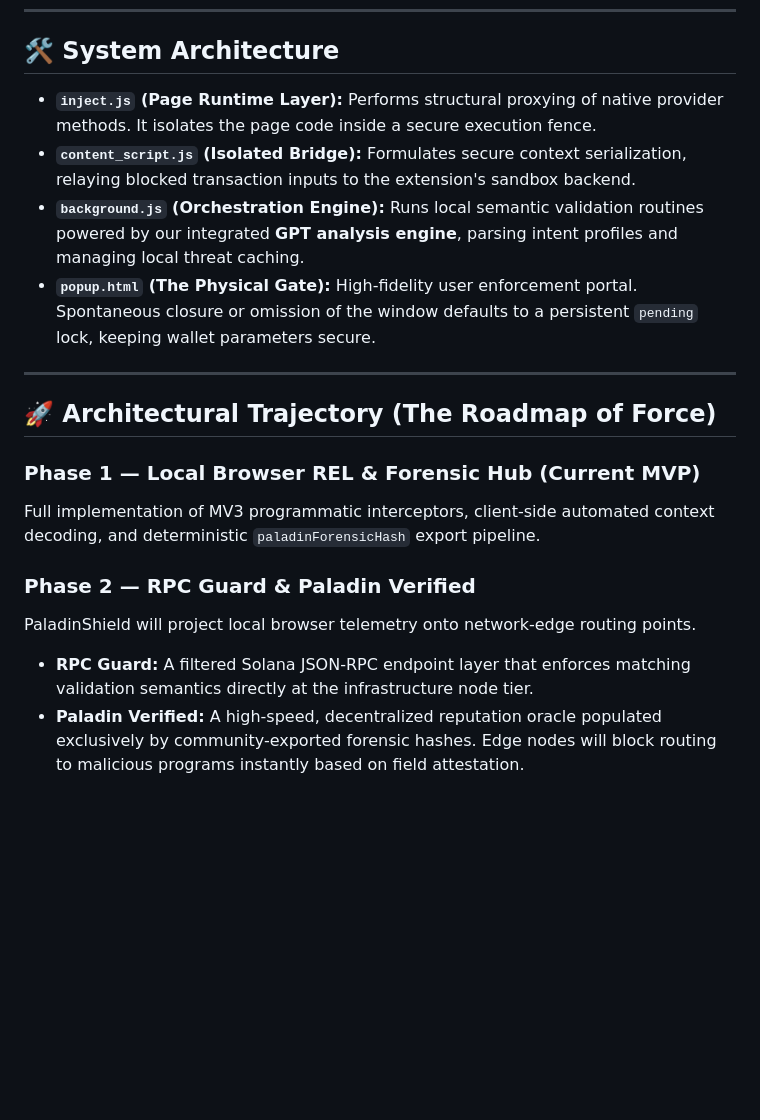
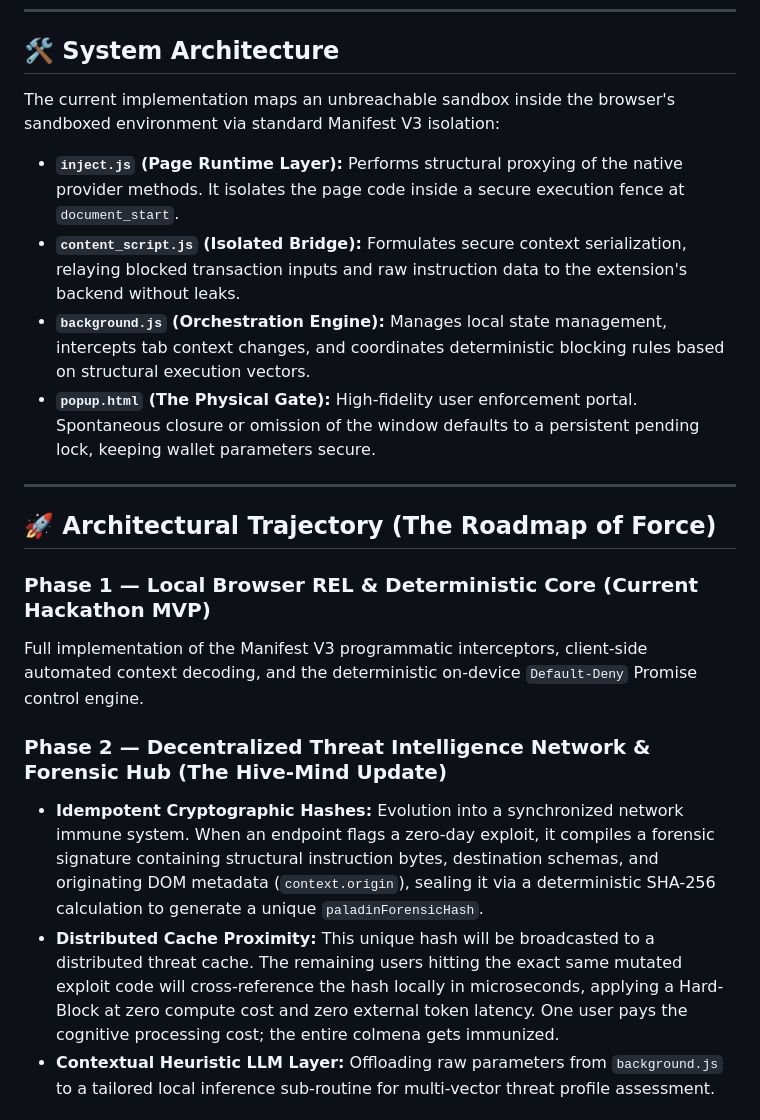
Before and after one commit to barretoesco/PaladinShield, a Markdown page: README.md, the part around one of its changes. Rendered like a GitHub page; blank space fills up the shorter version.

```diff
--- a/README.md
+++ b/README.md
@@ -35,20 +36,22 @@ Off-chain phishing vectors (such as blind-signing malicious session handshakes o
 
 ## 🛠️ System Architecture
 
-* **`inject.js` (Page Runtime Layer):** Performs structural proxying of native provider methods. It isolates the page code inside a secure execution fence.
-* **`content_script.js` (Isolated Bridge):** Formulates secure context serialization, relaying blocked transaction inputs to the extension's sandbox backend.
-* **`background.js` (Orchestration Engine):** Runs local semantic validation routines powered by our integrated **GPT analysis engine**, parsing intent profiles and managing local threat caching.
-* **`popup.html` (The Physical Gate):** High-fidelity user enforcement portal. Spontaneous closure or omission of the window defaults to a persistent `pending` lock, keeping wallet parameters secure.
+The current implementation maps an unbreachable sandbox inside the browser's sandboxed environment via standard Manifest V3 isolation:
+
+* **`inject.js` (Page Runtime Layer):** Performs structural proxying of the native provider methods. It isolates the page code inside a secure execution fence at `document_start`.
+* **`content_script.js` (Isolated Bridge):** Formulates secure context serialization, relaying blocked transaction inputs and raw instruction data to the extension's backend without leaks.
+* **`background.js` (Orchestration Engine):** Manages local state management, intercepts tab context changes, and coordinates deterministic blocking rules based on structural execution vectors.
+* **`popup.html` (The Physical Gate):** High-fidelity user enforcement portal. Spontaneous closure or omission of the window defaults to a persistent pending lock, keeping wallet parameters secure.
 
 ---
 
 ## 🚀 Architectural Trajectory (The Roadmap of Force)
 
-### Phase 1 — Local Browser REL & Forensic Hub (Current MVP)
-Full implementation of MV3 programmatic interceptors, client-side automated context decoding, and deterministic `paladinForensicHash` export pipeline.
+### Phase 1 — Local Browser REL & Deterministic Core (Current Hackathon MVP)
+Full implementation of the Manifest V3 programmatic interceptors, client-side automated context decoding, and the deterministic on-device `Default-Deny` Promise control engine.
 
-### Phase 2 — RPC Guard & Paladin Verified
-PaladinShield will project local browser telemetry onto network-edge routing points.
-* **RPC Guard:** A filtered Solana JSON-RPC endpoint layer that enforces matching validation semantics directly at the infrastructure node tier.
-* **Paladin Verified:** A high-speed, decentralized reputation oracle populated exclusively by community-exported forensic hashes. Edge nodes will block routing to malicious programs instantly based on field attestation.
+### Phase 2 — Decentralized Threat Intelligence Network & Forensic Hub (The Hive-Mind Update)
+* **Idempotent Cryptographic Hashes:** Evolution into a synchronized network immune system. When an endpoint flags a zero-day exploit, it compiles a forensic signature containing structural instruction bytes, destination schemas, and originating DOM metadata (`context.origin`), sealing it via a deterministic SHA-256 calculation to generate a unique `paladinForensicHash`.
+* **Distributed Cache Proximity:** This unique hash will be broadcasted to a distributed threat cache. The remaining users hitting the exact same mutated exploit code will cross-reference the hash locally in microseconds, applying a Hard-Block at zero compute cost and zero external token latency. One user pays the cognitive processing cost; the entire colmena gets immunized.
+* **Contextual Heuristic LLM Layer:** Offloading raw parameters from `background.js` to a tailored local inference sub-routine for multi-vector threat profile assessment.
 
```
Also changed, not shown: other parts of README.md (+22 -32 lines).
